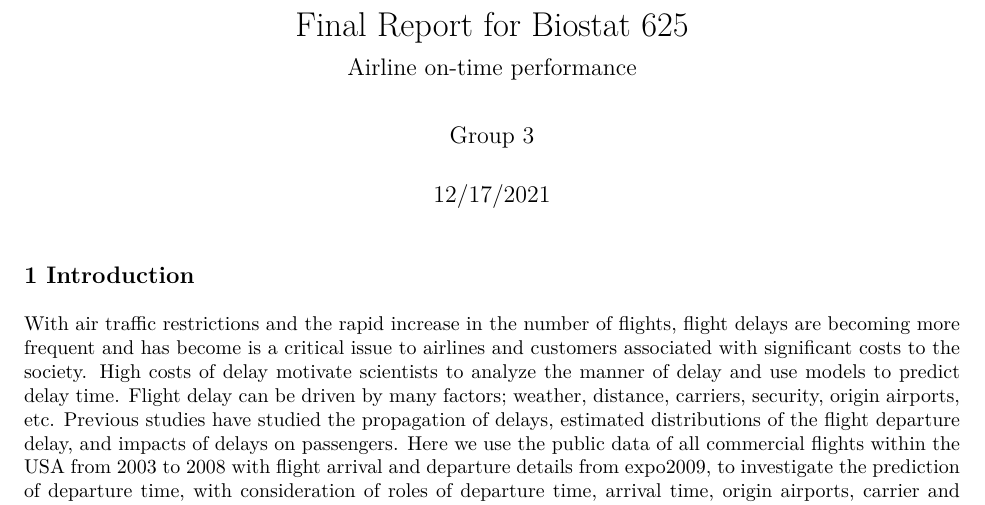
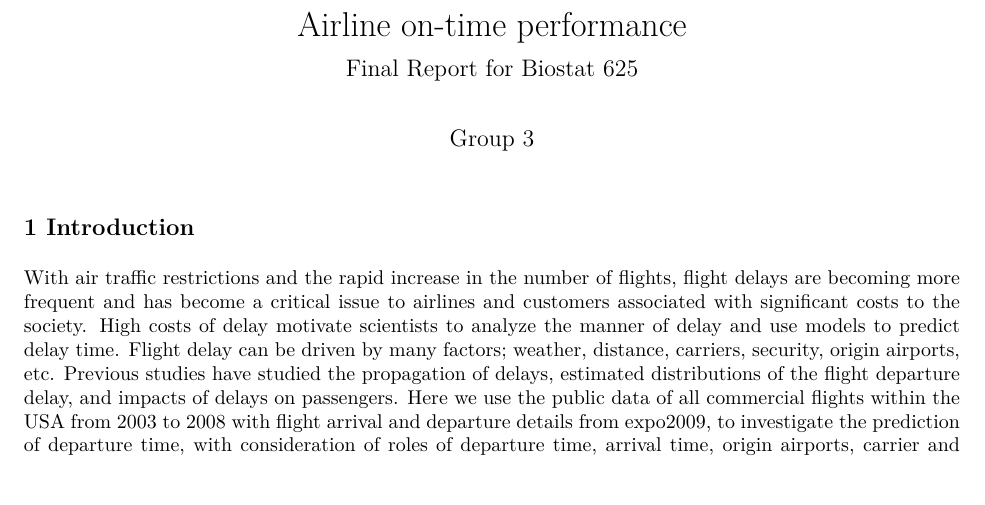
Before and after one commit to yt-pan/BIOS_625_final_2021, an R Markdown document (report/650_Final_Report.Rmd): part of page 1 of 5, cut so that both start at the same text, the shorter picture padded with empty space. The pictures show the output file report/650_Final_Report.pdf that the author committed with the source.

Commit message:
Finalize

```diff
--- a/report/650_Final_Report.Rmd
+++ b/report/650_Final_Report.Rmd
@@ -1,8 +1,7 @@
 ---
-title: "Final Report for Biostat 625"
-subtitle: "Airline on-time performance"
+title: "Airline on-time performance"
+subtitle: "Final Report for Biostat 625"
 author: "Group 3"
-date: "12/17/2021"
 output: pdf_document
 ---
 
@@ -12,7 +11,7 @@ knitr::opts_chunk$set(echo = TRUE)
 
 ## 1 Introduction
 
-With air traffic restrictions and the rapid increase in the number of flights, flight delays are becoming more frequent and has become is a critical issue to airlines and customers associated with significant costs to the society. High costs of delay motivate scientists to analyze the manner of delay and use models to predict delay time. Flight delay can be driven by many factors; weather, distance, carriers, security, origin airports, etc. Previous studies have studied the propagation of delays, estimated distributions of the flight departure delay, and impacts of delays on passengers. Here we use the public data of all commercial flights within the USA from 2003 to 2008 with flight arrival and departure details from expo2009, to investigate the prediction of departure time, with consideration of roles of departure time, arrival time, origin airports, carrier and other related covariates contributing to flight delay. We use random forest method and Gradient Boosted Decision Trees(GBDT) method to predict flight delay and find the association between flight delay and interested factors within our data set.
+With air traffic restrictions and the rapid increase in the number of flights, flight delays are becoming more frequent and has become a critical issue to airlines and customers associated with significant costs to the society. High costs of delay motivate scientists to analyze the manner of delay and use models to predict delay time. Flight delay can be driven by many factors; weather, distance, carriers, security, origin airports, etc. Previous studies have studied the propagation of delays, estimated distributions of the flight departure delay, and impacts of delays on passengers. Here we use the public data of all commercial flights within the USA from 2003 to 2008 with flight arrival and departure details from expo2009, to investigate the prediction of departure time, with consideration of roles of departure time, arrival time, origin airports, carrier and other related covariates contributing to flight delay. We use random forest method and Gradient Boosted Decision Trees(GBDT) method to predict flight delay and find the association between flight delay and interested factors within our data set.
 
 ## 2 Computational Challenge and Data Preproccesing
 
```
Also changed, not shown: report/650_Final_Report.pdf, report/650_Final_Report.Rmd (9 more changed lines).
